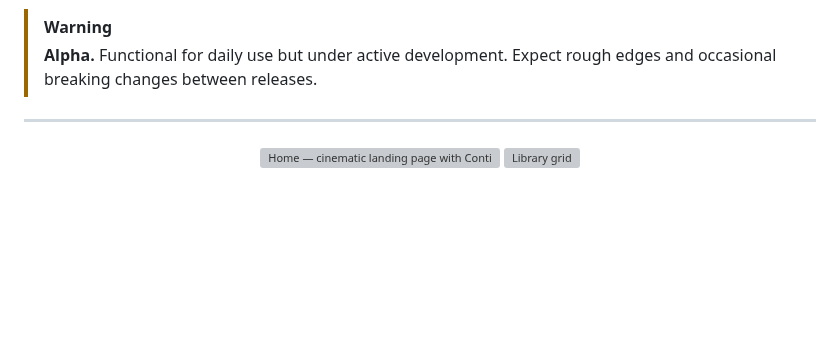
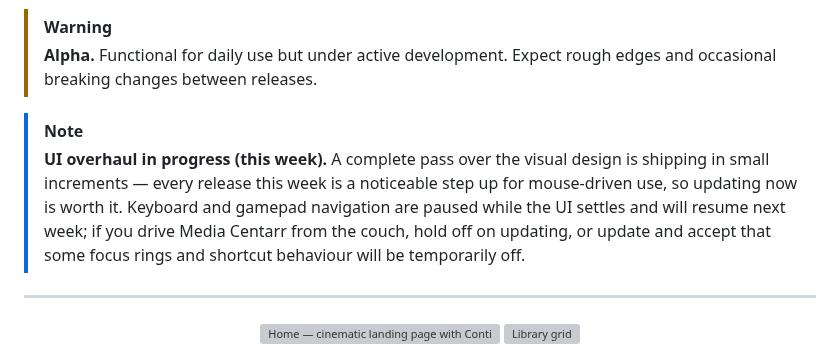
Before and after one commit to media-centarr/media-centarr, a Markdown page: README.md, the part around the change. Drawn GitHub-style; blank space fills up the shorter version; grey boxes are pictures that could not be loaded.

Commit message:
docs(readme): note UI overhaul in progress, kbd/gamepad paused

```diff
--- a/README.md
+++ b/README.md
@@ -21,6 +21,9 @@ Zero-config SQLite. No Docker. No transcoding server. No accounts. No cloud.
 
 > [!WARNING]
 > **Alpha.** Functional for daily use but under active development. Expect rough edges and occasional breaking changes between releases.
+
+> [!NOTE]
+> **UI overhaul in progress (this week).** A complete pass over the visual design is shipping in small increments — every release this week is a noticeable step up for mouse-driven use, so updating now is worth it. Keyboard and gamepad navigation are paused while the UI settles and will resume next week; if you drive Media Centarr from the couch, hold off on updating, or update and accept that some focus rings and shortcut behaviour will be temporarily off.
 
 ---
 
```
